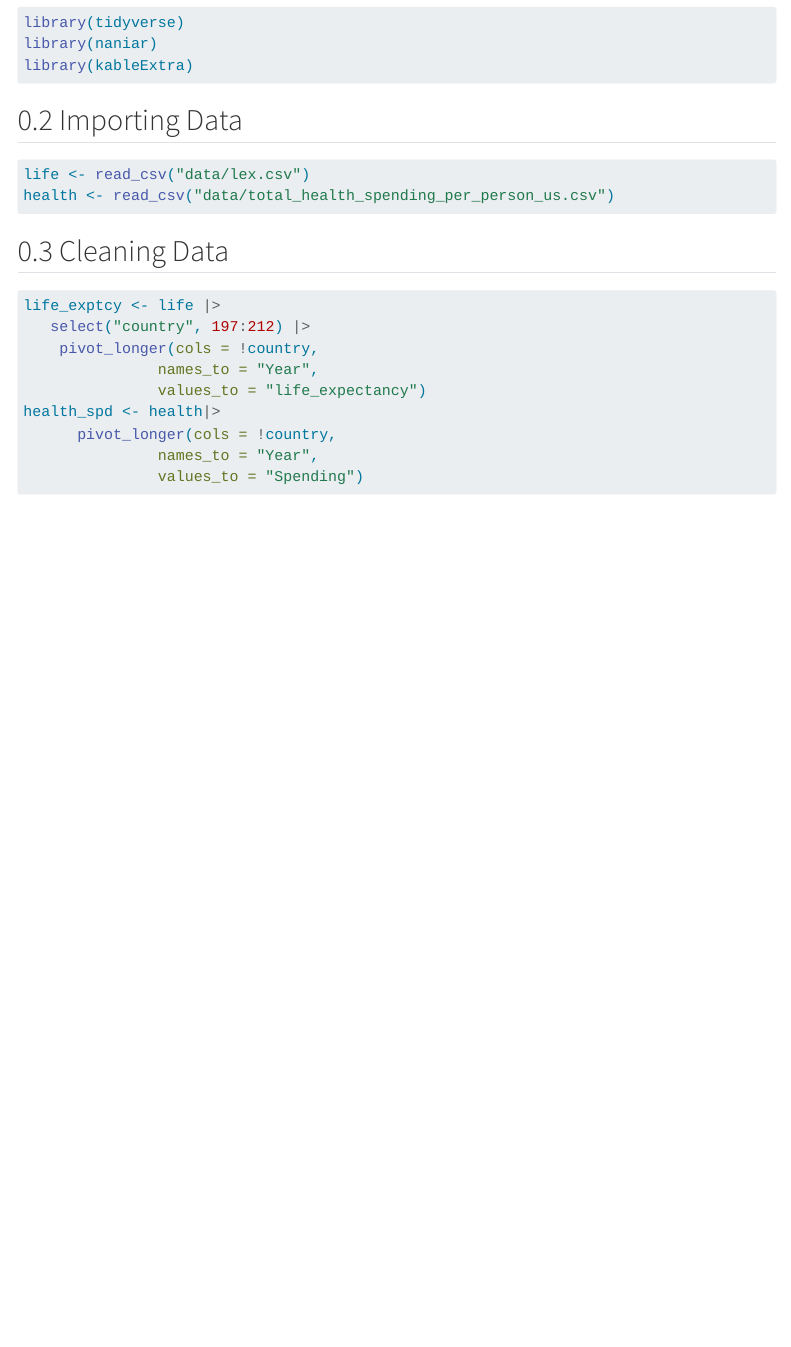
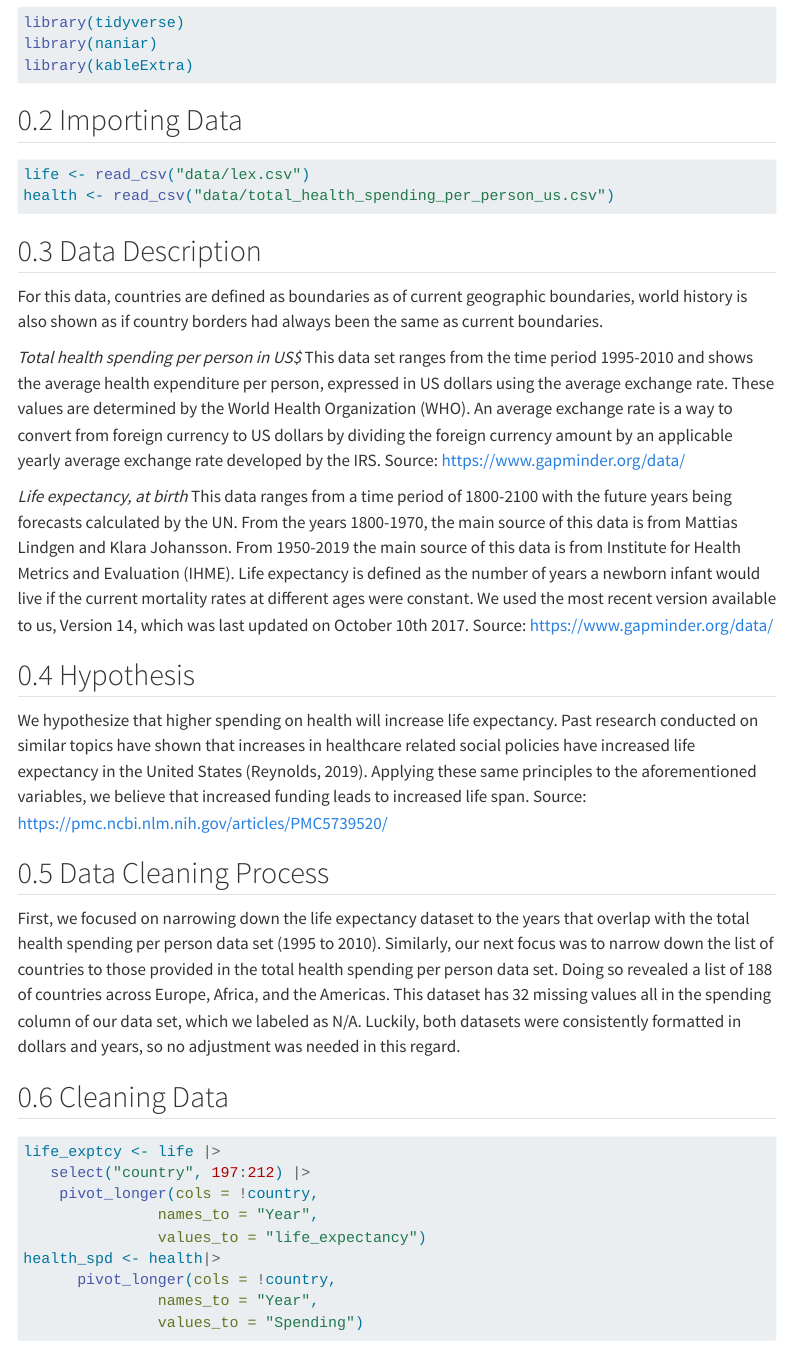
Before and after one commit to Yahitas/STAT331_Project, a Quarto document (STAT331.qmd): the page in a window 1100 px wide, from 180 px down. Rendered offline with R 4.5, knitr and Pandoc in place of Quarto, with nearby package versions; menus at the side of the page are left out.

Commit message:
adding writing for pc3

````diff
--- a/STAT331.qmd
+++ b/STAT331.qmd
@@ -30,6 +30,28 @@ health <- read_csv("data/total_health_spending_per_person_us.csv")
 
 ```
 
+## Data Description
+For this data, countries are defined as boundaries as of current geographic boundaries, world history is also shown as if country borders had always been the same as current boundaries.
+
+*Total health spending per person in US$*
+This data set ranges from the time period 1995-2010 and shows the average health expenditure per person, expressed in US dollars using the average exchange rate. These values are determined by the World Health Organization (WHO). An average exchange rate is a way to convert from foreign currency to US dollars by dividing the foreign currency amount by an applicable yearly average exchange rate developed by the IRS.
+Source: https://www.gapminder.org/data/
+
+*Life expectancy, at birth*
+This data ranges from a time period of 1800-2100 with the future years being forecasts calculated by the UN. From the years 1800-1970, the main source of this data is from Mattias Lindgen and Klara Johansson. From 1950-2019 the main source of this data is from Institute for Health Metrics and Evaluation (IHME). Life expectancy is defined as the number of years a newborn infant would live if the current mortality rates at different ages were constant. We used the most recent version available to us, Version 14, which was last updated on October 10th 2017.
+Source: https://www.gapminder.org/data/
+
+
+## Hypothesis
+We hypothesize that higher spending on health will increase life expectancy. Past research conducted on similar topics have shown that increases in healthcare related social policies have increased life expectancy in the United States (Reynolds, 2019). Applying these same principles to the aforementioned variables, we believe that increased funding leads to increased life span.
+Source: https://pmc.ncbi.nlm.nih.gov/articles/PMC5739520/
+
+
+## Data Cleaning Process
+First, we focused on narrowing down the life expectancy dataset to the years that overlap with the total health spending per person data set (1995 to 2010). Similarly, our next focus was to narrow down the list of countries to those provided in the total health spending per person data set. Doing so revealed a list of 188 of countries across Europe, Africa, and the Americas. This dataset has 32 missing values all in the spending column of our data set, which we labeled as N/A. Luckily, both datasets were consistently formatted in dollars and years, so no adjustment was needed in this regard.
+
+
+
 ## Cleaning Data
 ```{r}
 life_exptcy <- life |>
````
